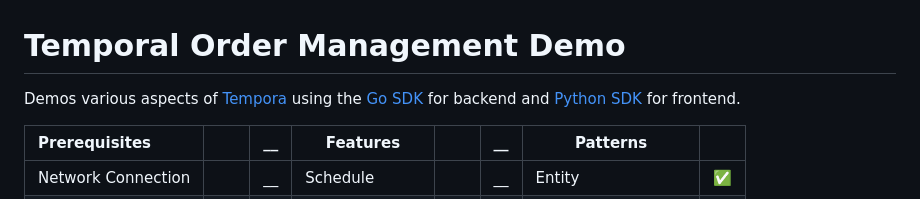
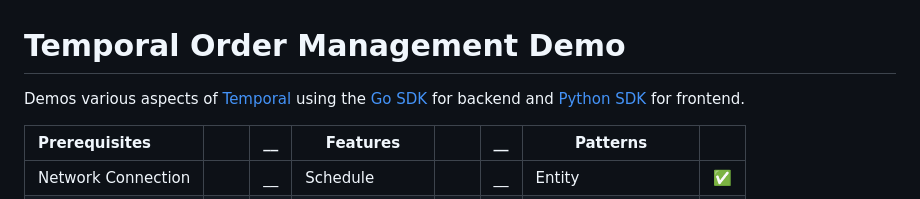
Before and after one commit to temporal-sa/temporal-order-management-demo, a Markdown page: README.md, the part around the change. Rendered like a GitHub page.

```diff
--- a/README.md
+++ b/README.md
@@ -1,5 +1,5 @@
 # Temporal Order Management Demo
-Demos various aspects of [Tempora](http://tempora.io) using the [Go SDK](https://github.com/temporalio/sdk-go) for backend and [Python SDK](https://github.com/temporalio/sdk-python) for frontend.
+Demos various aspects of [Temporal](http://tempora.io) using the [Go SDK](https://github.com/temporalio/sdk-go) for backend and [Python SDK](https://github.com/temporalio/sdk-python) for frontend.
 
 | Prerequisites      |   | __ | Features       |   | __ | Patterns            |   |
 |:-------------------|---|----|----------------|---|----|---------------------|---|
```
